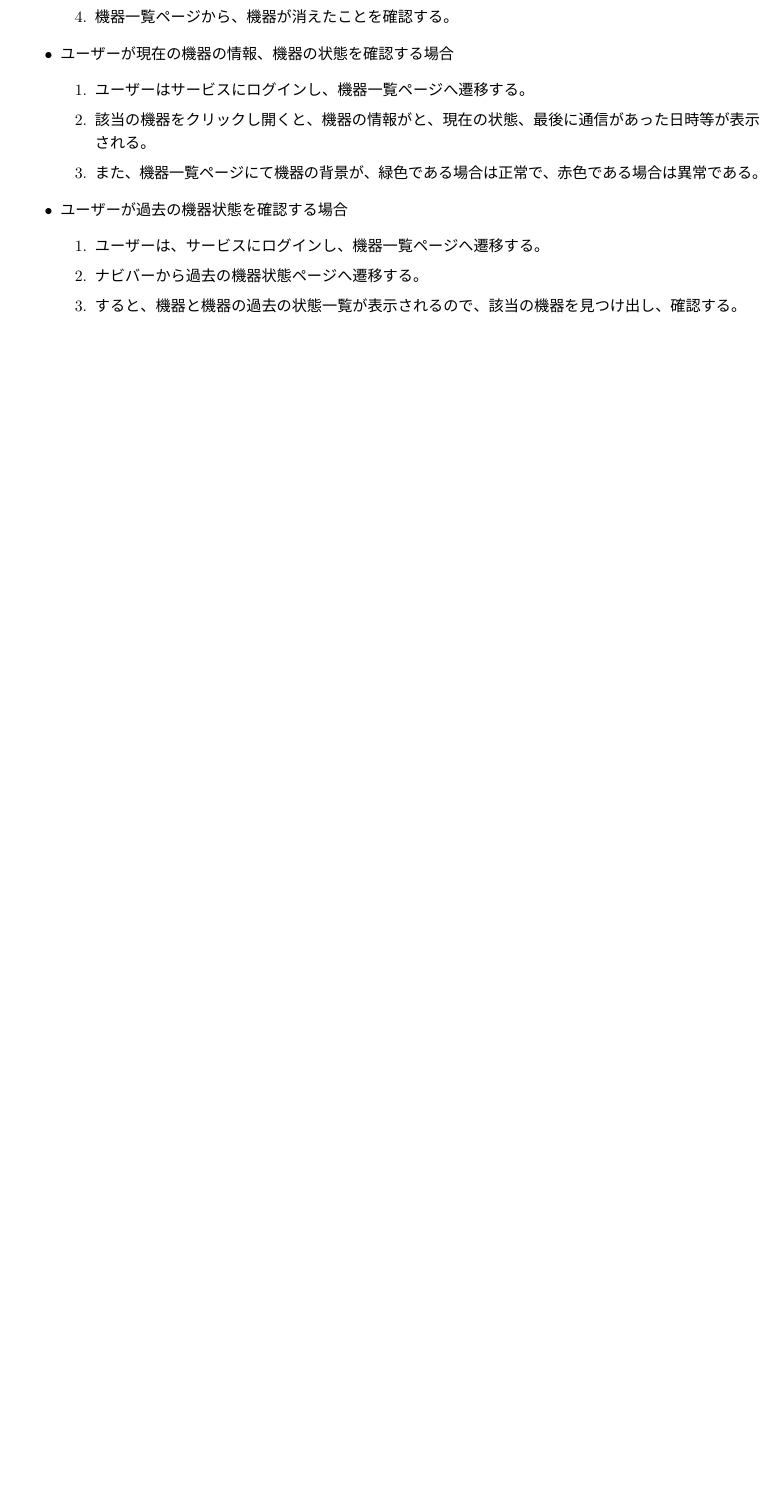
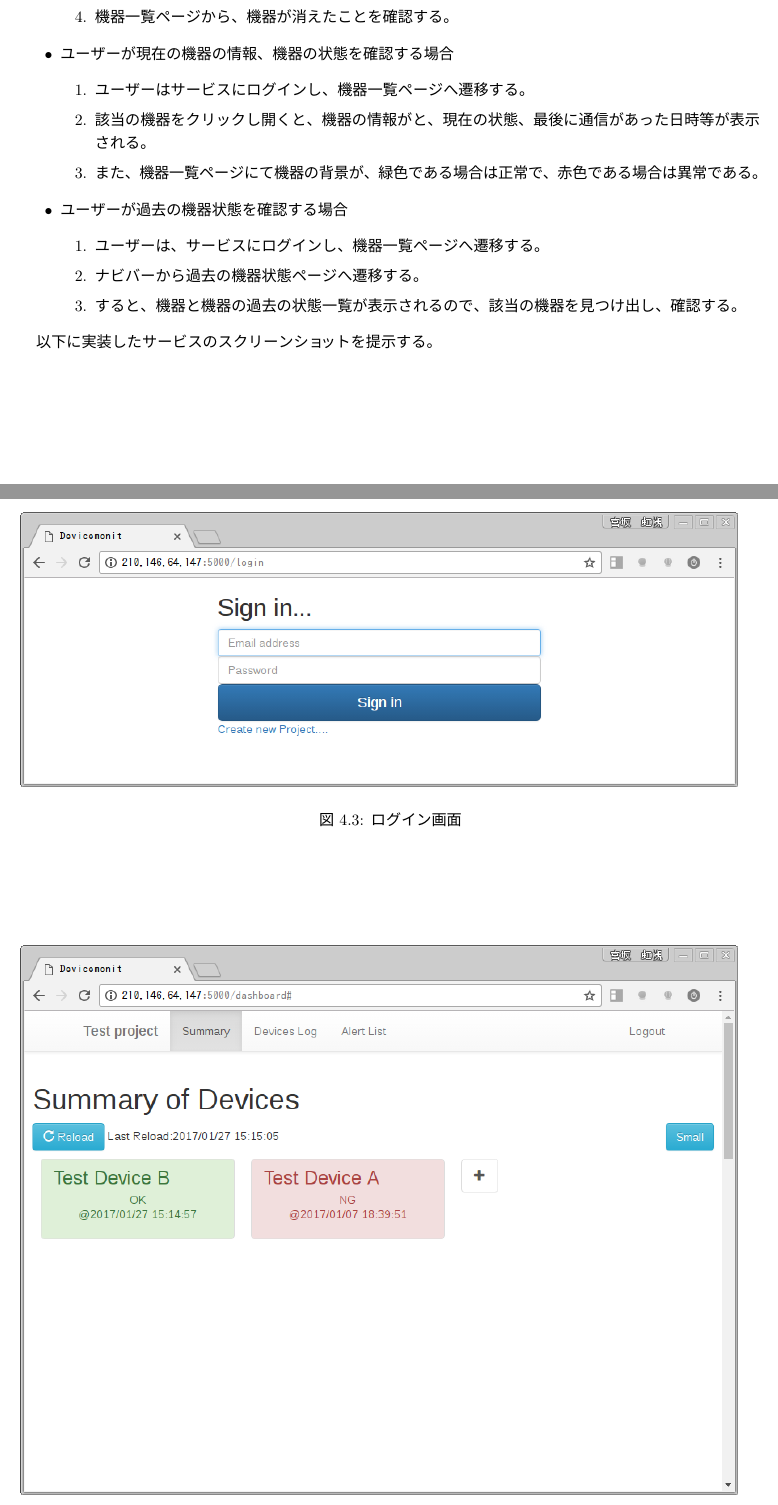
Before and after one commit to miyasakakoki/MasterThesis, a LaTeX thesis (thesis.tex, which reads implementation.tex): part of page 17 of 21 before the commit and two parts of pages 17 and 18 of 26 after it, the two joined at a grey line, cut so that both start at the same text, the shorter picture padded with empty space. The pictures show the PDF file thesis.pdf that the author committed with the source.

Commit message:
スクリーンショットを追加

```diff
--- a/implementation.tex
+++ b/implementation.tex
@@ -271,3 +271,31 @@ HTTP上でやり取りするデータの形式としては、Javascript Object N
 	\item すると、機器と機器の過去の状態一覧が表示されるので、該当の機器を見つけ出し、確認する。
 	\end{enumerate}
 \end{itemize}
+
+以下に実装したサービスのスクリーンショットを提示する。
+
+\begin{figure}[htbp]
+\includegraphics[width=16cm]{images/login.png}
+\caption{ログイン画面}
+\label{fig:ss_login}
+\end{figure}
+
+
+\begin{figure}[htbp]
+\includegraphics[width=16cm]{images/screenshot_summary1.png}
+\caption{機器状態一覧画面}
+\label{fig:ss_sum1}
+\end{figure}
+
+
+\begin{figure}[htbp]
+\includegraphics[width=16cm]{images/screenshot_summary2.png}
+\caption{機器状態一覧画面（小さく表示）}
+\label{fig:ss_sum2}
+\end{figure}
+
+\begin{figure}[htbp]
+\includegraphics[width=16cm]{images/screenshot_more.png}
+\caption{機器状態詳細表示}
+\label{fig:ss_more}
+\end{figure}
@@ -273,0 +314,7 @@ HTTP上でやり取りするデータの形式としては、Javascript Object N
+\end{figure}
+
+\begin{figure}[htbp]
+\includegraphics[width=16cm]{images/screenshot_logs.png}
+\caption{過去の状態表示ページ}
+\label{fig:ss_logs}
+\end{figure}
```
Also changed, not shown: images/login.png (added), images/screenshot_add.png (added), images/screenshot_logs.png (added), images/screenshot_mod.png (added), images/screenshot_more.png (added), images/screenshot_summary1.png (added), images/screenshot_summary2.png (added), thesis.pdf, implementation.tex (12 more changed lines), 1 other file.
